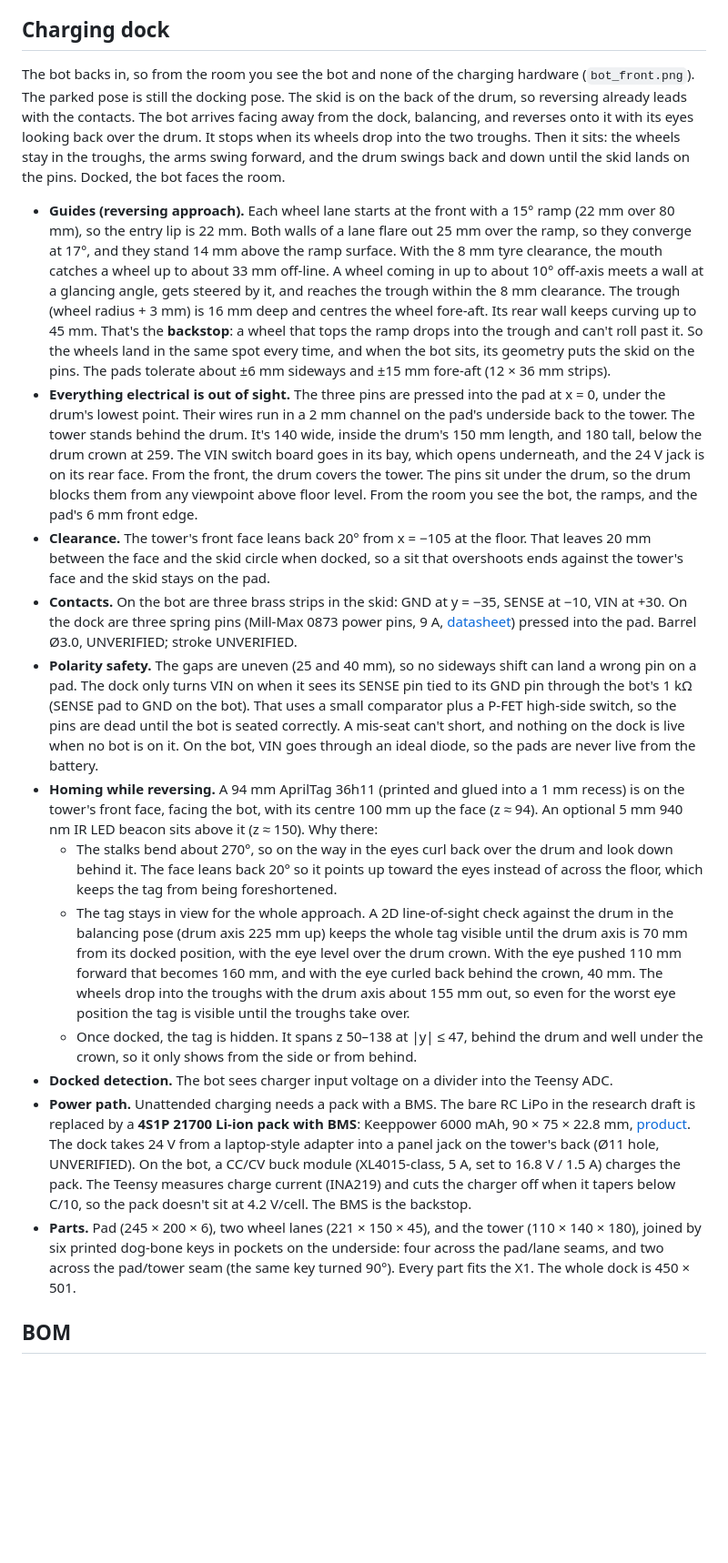
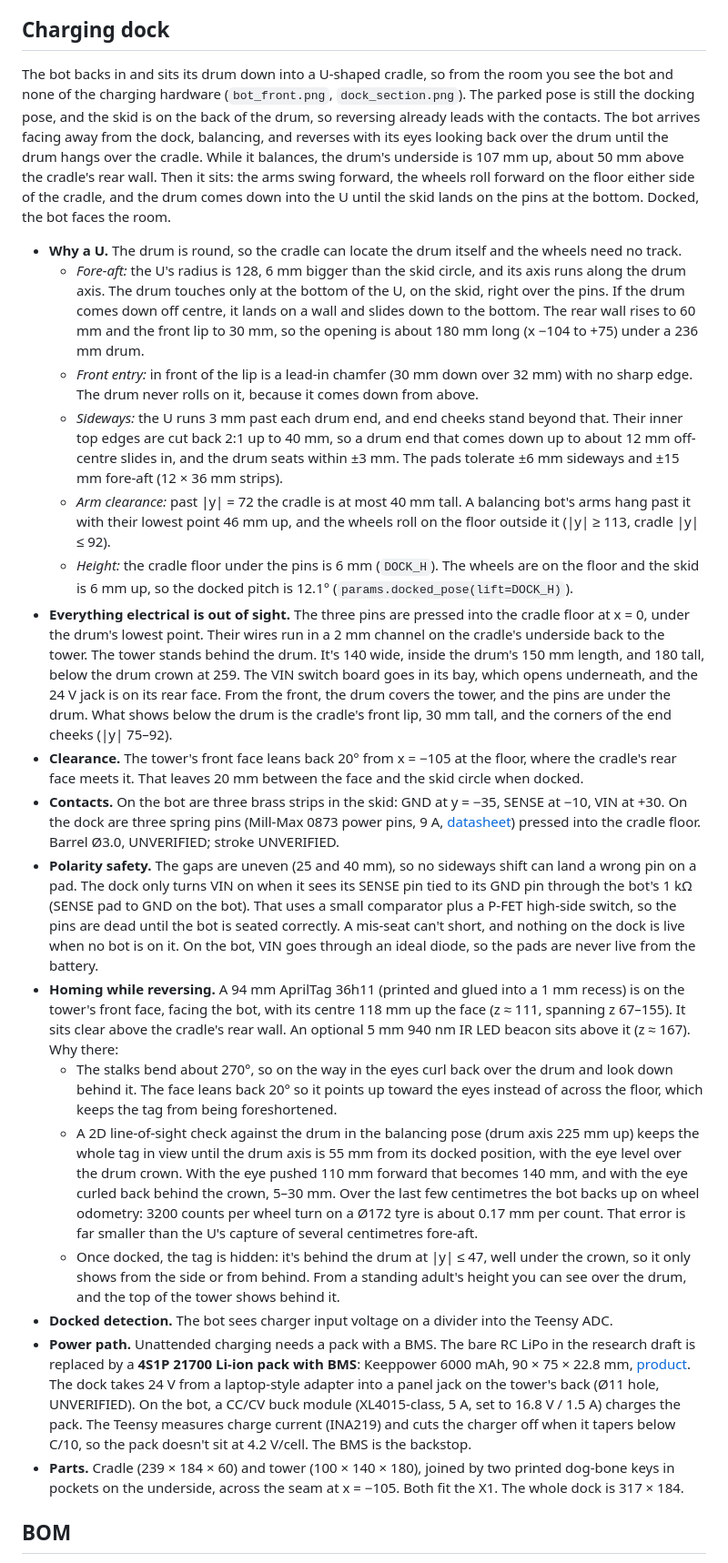
Before and after one commit to stateforward/mosfet, a Markdown page: hardware/README.md, the part around one of its changes. Shown at 91% size. GitHub-like rendering; blank space fills up the shorter version.

Commit message:
docs(hardware): U cradle dock: capture, clearances, tag placement

```diff
--- a/hardware/README.md
+++ b/hardware/README.md
@@ -162,53 +163,59 @@ It's a 3.4" round IPS, 800×800, 87.6 mm active area on a Ø115 outline, with it
 
 ## Charging dock
 
-The bot backs in, so from the room you see the bot and none of the charging hardware (`bot_front.png`). The
-parked pose is still the docking pose. The skid is on the back of the drum, so reversing already leads with the
-contacts. The bot arrives facing away from the dock, balancing, and reverses onto it with its eyes looking back
-over the drum. It stops when its wheels drop into the two troughs. Then it sits: the wheels stay in the troughs,
-the arms swing forward, and the drum swings back and down until the skid lands on the pins. Docked, the bot
-faces the room.
+The bot backs in and sits its drum down into a U-shaped cradle, so from the room you see the bot and none of the
+charging hardware (`bot_front.png`, `dock_section.png`). The parked pose is still the docking pose, and the skid
+is on the back of the drum, so reversing already leads with the contacts. The bot arrives facing away from the
+dock, balancing, and reverses with its eyes looking back over the drum until the drum hangs over the cradle.
+While it balances, the drum's underside is 107 mm up, about 50 mm above the cradle's rear wall. Then it sits: the
+arms swing forward, the wheels roll forward on the floor either side of the cradle, and the drum comes down into
+the U until the skid lands on the pins at the bottom. Docked, the bot faces the room.
 
-- **Guides (reversing approach).** Each wheel lane starts at the front with a 15° ramp (22 mm over 80 mm), so
-  the entry lip is 22 mm. Both walls of a lane flare out 25 mm over the ramp, so they converge at 17°, and they
-  stand 14 mm above the ramp surface. With the 8 mm tyre clearance, the mouth catches a wheel up to about 33 mm
-  off-line. A wheel coming in up to about 10° off-axis meets a wall at a glancing angle, gets steered by it, and
-  reaches the trough within the 8 mm clearance. The trough (wheel radius + 3 mm) is 16 mm deep and centres the
-  wheel fore-aft. Its rear wall keeps curving up to 45 mm. That's the **backstop**: a wheel that tops the ramp
-  drops into the trough and can't roll past it. So the wheels land in the same spot every time, and when the
-  bot sits, its geometry puts the skid on the pins. The pads tolerate about ±6 mm sideways and ±15 mm fore-aft
-  (12 × 36 mm strips).
-- **Everything electrical is out of sight.** The three pins are pressed into the pad at x = 0, under the drum's
-  lowest point. Their wires run in a 2 mm channel on the pad's underside back to the tower. The tower stands
-  behind the drum. It's 140 wide, inside the drum's 150 mm length, and 180 tall, below the drum crown at 259.
-  The VIN switch board goes in its bay, which opens underneath, and the 24 V jack is on its rear face. From the
-  front, the drum covers the tower. The pins sit under the drum, so the drum blocks them from any viewpoint
-  above floor level. From the room you see the bot, the ramps, and the pad's 6 mm front edge.
-- **Clearance.** The tower's front face leans back 20° from x = −105 at the floor. That leaves 20 mm between
-  the face and the skid circle when docked, so a sit that overshoots ends against the tower's face and the skid
-  stays on the pad.
+- **Why a U.** The drum is round, so the cradle can locate the drum itself and the wheels need no track.
+  - *Fore-aft:* the U's radius is 128, 6 mm bigger than the skid circle, and its axis runs along the drum axis.
+    The drum touches only at the bottom of the U, on the skid, right over the pins. If the drum comes down off
+    centre, it lands on a wall and slides down to the bottom. The rear wall rises to 60 mm and the front lip to
+    30 mm, so the opening is about 180 mm long (x −104 to +75) under a 236 mm drum.
+  - *Front entry:* in front of the lip is a lead-in chamfer (30 mm down over 32 mm) with no sharp edge. The drum
+    never rolls on it, because it comes down from above.
+  - *Sideways:* the U runs 3 mm past each drum end, and end cheeks stand beyond that. Their inner top edges are
+    cut back 2:1 up to 40 mm, so a drum end that comes down up to about 12 mm off-centre slides in, and the
+    drum seats within ±3 mm. The pads tolerate ±6 mm sideways and ±15 mm fore-aft (12 × 36 mm strips).
+  - *Arm clearance:* past |y| = 72 the cradle is at most 40 mm tall. A balancing bot's arms hang past it with
+    their lowest point 46 mm up, and the wheels roll on the floor outside it (|y| ≥ 113, cradle |y| ≤ 92).
+  - *Height:* the cradle floor under the pins is 6 mm (`DOCK_H`). The wheels are on the floor and the skid is
+    6 mm up, so the docked pitch is 12.1° (`params.docked_pose(lift=DOCK_H)`).
+- **Everything electrical is out of sight.** The three pins are pressed into the cradle floor at x = 0, under
+  the drum's lowest point. Their wires run in a 2 mm channel on the cradle's underside back to the tower. The
+  tower stands behind the drum. It's 140 wide, inside the drum's 150 mm length, and 180 tall, below the drum crown
+  at 259. The VIN switch board goes in its bay, which opens underneath, and the 24 V jack is on its rear face.
+  From the front, the drum covers the tower, and the pins are under the drum. What shows below the drum is the
+  cradle's front lip, 30 mm tall, and the corners of the end cheeks (|y| 75–92).
+- **Clearance.** The tower's front face leans back 20° from x = −105 at the floor, where the cradle's rear face
+  meets it. That leaves 20 mm between the face and the skid circle when docked.
 - **Contacts.** On the bot are three brass strips in the skid: GND at y = −35, SENSE at −10, VIN at +30. On the
   dock are three spring pins (Mill-Max 0873 power pins, 9 A,
   [datasheet](https://www.mill-max.com/products/discrete-spring-loaded-pins/through-hole-mount-spring-loaded-pin/0873/0873-0-15-20-82-14-11-0))
-  pressed into the pad. Barrel Ø3.0, UNVERIFIED; stroke UNVERIFIED.
+  pressed into the cradle floor. Barrel Ø3.0, UNVERIFIED; stroke UNVERIFIED.
 - **Polarity safety.** The gaps are uneven (25 and 40 mm), so no sideways shift can land a wrong pin on a pad.
   The dock only turns VIN on when it sees its SENSE pin tied to its GND pin through the bot's 1 kΩ (SENSE pad to
   GND on the bot). That uses a small comparator plus a P-FET high-side switch, so the pins are dead until the
   bot is seated correctly. A mis-seat can't short, and nothing on the dock is live when no bot is on it. On the
   bot, VIN goes through an ideal diode, so the pads are never live from the battery.
 - **Homing while reversing.** A 94 mm AprilTag 36h11 (printed and glued into a 1 mm recess) is on the tower's
-  front face, facing the bot, with its centre 100 mm up the face (z ≈ 94). An optional 5 mm 940 nm IR LED
-  beacon sits above it (z ≈ 150). Why there:
+  front face, facing the bot, with its centre 118 mm up the face (z ≈ 111, spanning z 67–155). It sits clear
+  above the cradle's rear wall. An optional 5 mm 940 nm IR LED beacon sits above it (z ≈ 167). Why there:
   - The stalks bend about 270°, so on the way in the eyes curl back over the drum and look down behind it. The
     face leans back 20° so it points up toward the eyes instead of across the floor, which keeps the tag from
     being foreshortened.
-  - The tag stays in view for the whole approach. A 2D line-of-sight check against the drum in the balancing
-    pose (drum axis 225 mm up) keeps the whole tag visible until the drum axis is 70 mm from its docked
-    position, with the eye level over the drum crown. With the eye pushed 110 mm forward that becomes 160 mm,
-    and with the eye curled back behind the crown, 40 mm. The wheels drop into the troughs with the drum axis
-    about 155 mm out, so even for the worst eye position the tag is visible until the troughs take over.
-  - Once docked, the tag is hidden. It spans z 50–138 at |y| ≤ 47, behind the drum and well under the crown,
-    so it only shows from the side or from behind.
+  - A 2D line-of-sight check against the drum in the balancing pose (drum axis 225 mm up) keeps the whole tag in
+    view until the drum axis is 55 mm from its docked position, with the eye level over the drum crown. With
+    the eye pushed 110 mm forward that becomes 140 mm, and with the eye curled back behind the crown, 5–30 mm.
+    Over the last few centimetres the bot backs up on wheel odometry: 3200 counts per wheel turn on a Ø172 tyre
+    is about 0.17 mm per count. That error is far smaller than the U's capture of several centimetres fore-aft.
+  - Once docked, the tag is hidden: it's behind the drum at |y| ≤ 47, well under the crown, so it only shows
+    from the side or from behind. From a standing adult's height you can see over the drum, and the top of the
+    tower shows behind it.
 - **Docked detection.** The bot sees charger input voltage on a divider into the Teensy ADC.
 - **Power path.** Unattended charging needs a pack with a BMS. The bare RC LiPo in the research draft is
   replaced by a **4S1P 21700 Li-ion pack with BMS**: Keeppower 6000 mAh, 90 × 75 × 22.8 mm,
@@ -217,9 +224,8 @@ faces the room.
   UNVERIFIED). On the bot, a CC/CV buck module (XL4015-class, 5 A, set to 16.8 V / 1.5 A) charges the pack.
   The Teensy measures charge current (INA219) and cuts the charger off when it tapers below C/10, so the pack
   doesn't sit at 4.2 V/cell. The BMS is the backstop.
-- **Parts.** Pad (245 × 200 × 6), two wheel lanes (221 × 150 × 45), and the tower (110 × 140 × 180), joined by
-  six printed dog-bone keys in pockets on the underside: four across the pad/lane seams, and two across the
-  pad/tower seam (the same key turned 90°). Every part fits the X1. The whole dock is 450 × 501.
+- **Parts.** Cradle (239 × 184 × 60) and tower (100 × 140 × 180), joined by two printed dog-bone keys in
+  pockets on the underside, across the seam at x = −105. Both fit the X1. The whole dock is 317 × 184.
 
 ## BOM
 
```
Also changed, not shown: other parts of hardware/README.md (+9 -8 lines).
